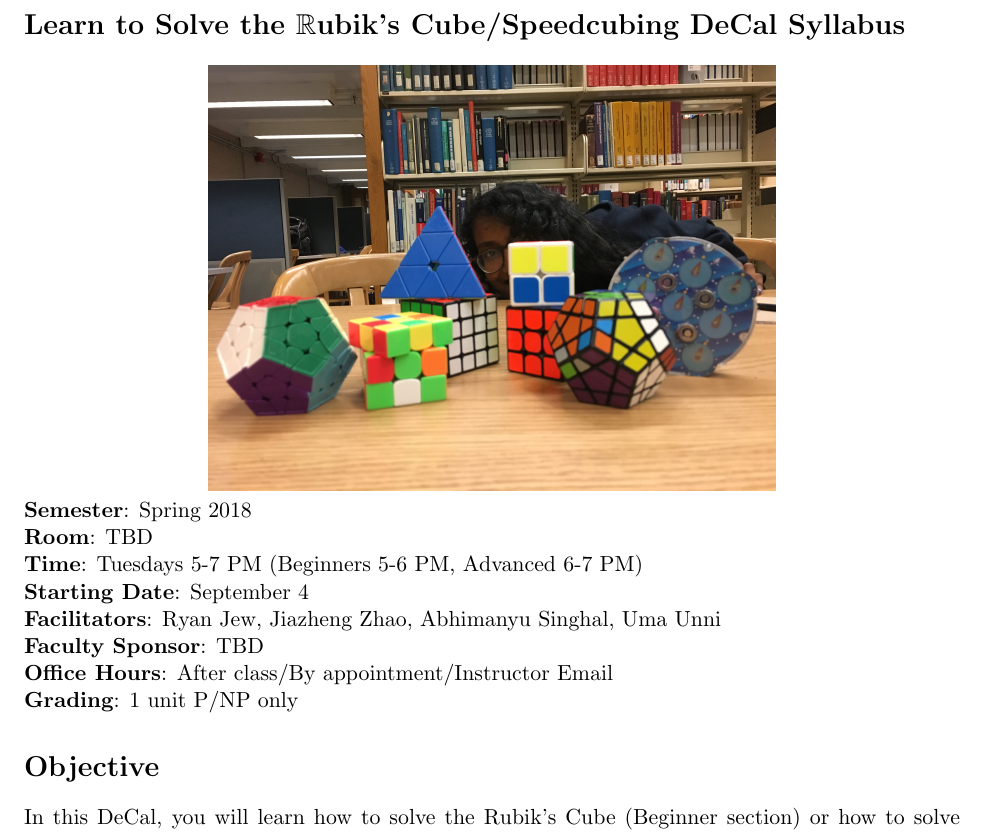
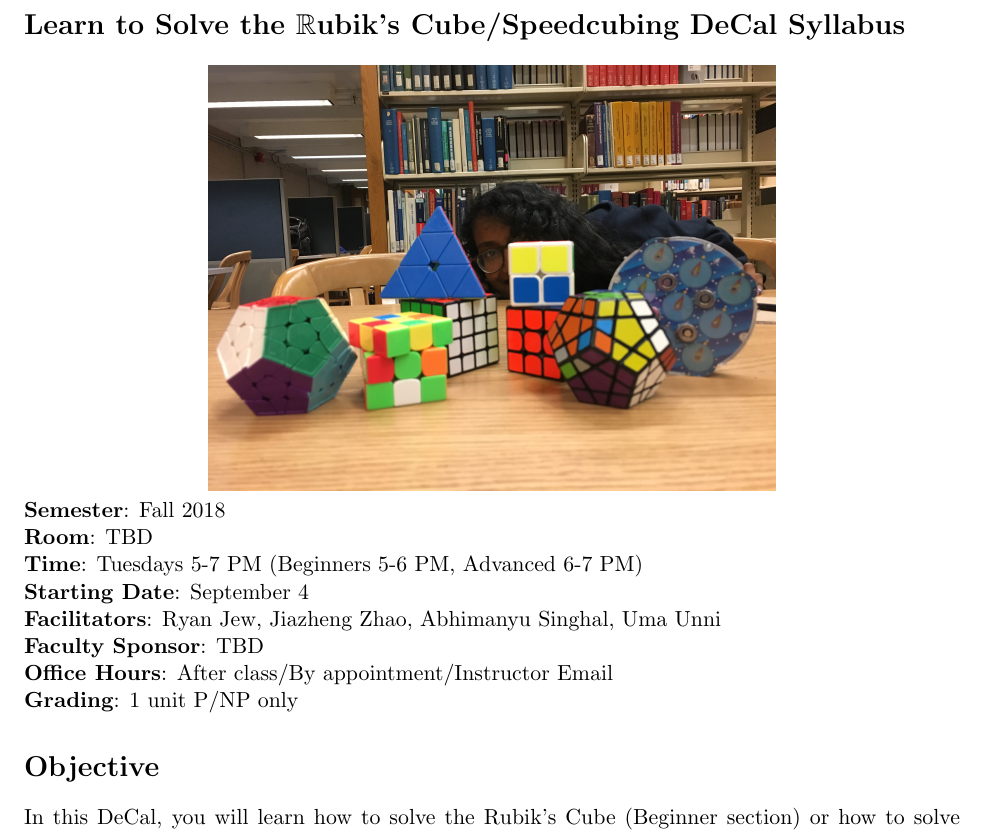
Before and after one commit to cubeclubatberkeley/decal_syllabus, a LaTeX document (syllabus.tex): part of page 1 of 5, cut so that both start at the same text. Compiled offline with pdfLaTeX.

Commit message:
Update syllabus.tex

```diff
--- a/syllabus.tex
+++ b/syllabus.tex
@@ -31,7 +31,7 @@
 \title{Course Syllabus}
 \centerline{\includegraphics[width=10cm]{5.JPG}}
 
-$\textbf{Semester}$: Spring 2018\\
+$\textbf{Semester}$: Fall 2018\\
 $\textbf{Room}$: TBD\\
 $\textbf{Time}$: Tuesdays 5-7 PM (Beginners 5-6 PM, Advanced 6-7 PM)\\
 $\textbf{Starting Date}$: September 4\\
```
